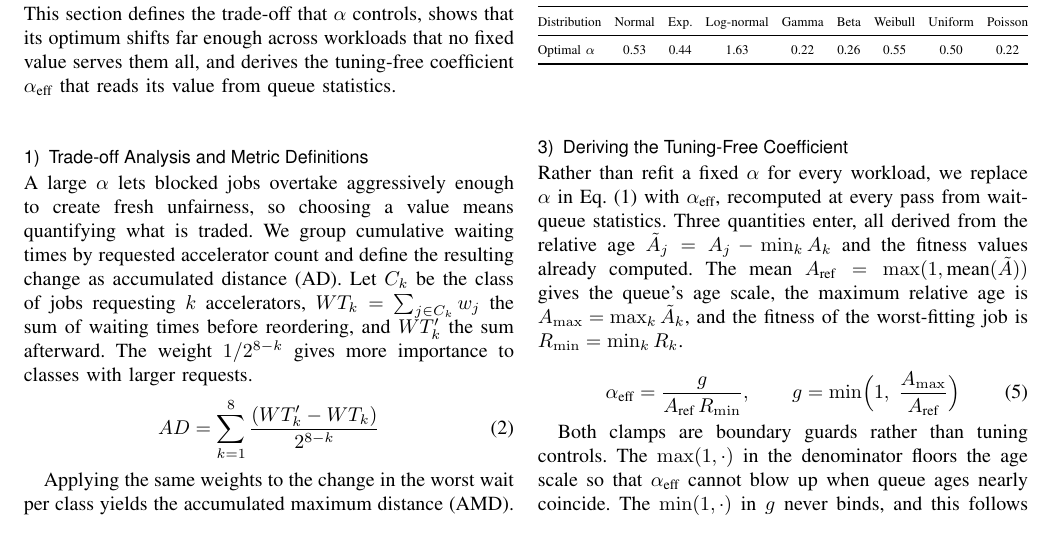
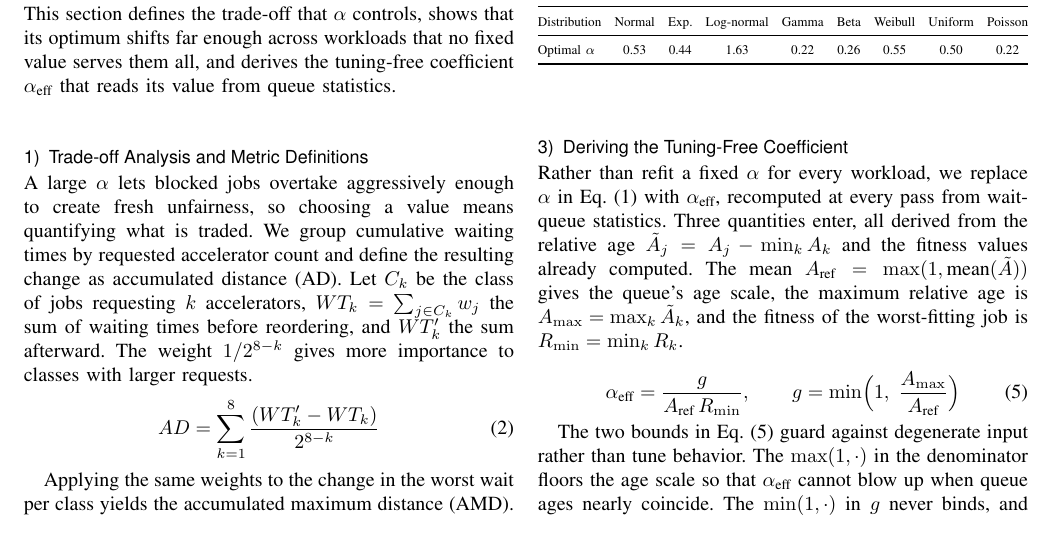
Before and after one commit to mystous/gpu_scheduler, a LaTeX paper (sn-article-en-1_polished.tex): part of page 7 of 13, cut so that both start at the same text. Compiled offline with pdfLaTeX.

Commit message:
§IV-B-3 — clamp(구현 jargon)를 bound로 교체, 동어반복 해소
clamp는 API 어휘로 본문 표준어가 아니고, "clamps are boundary guards"는
동어반복이었다. "The two bounds in Eq.(auto-alpha) guard against degenerate
input rather than tune behavior."로 교체.

```diff
--- a/sn-article-en-1_polished.tex
+++ b/sn-article-en-1_polished.tex
@@ -302,7 +302,7 @@ Rather than refit a fixed $\alpha$ for every workload, we replace $\alpha$ in Eq
 \label{eq:auto-alpha}
 \end{equation}
 
-Both clamps are boundary guards rather than tuning controls. The $\max(1,\cdot)$ in the denominator floors the age scale so that $\alpha_{\text{eff}}$ cannot blow up when queue ages nearly coincide. The $\min(1,\cdot)$ in $g$ never binds, and this follows from the definitions rather than from measurement. Rebasing makes the minimum of $\tilde A$ zero, so its maximum is at least its mean, and ages count arrivals and are therefore integers. Consequently $A_{\max}/A_{\text{ref}}\ge1$ and $g=1$ in every case but one. That case is $A_{\max}=0$, where every $\tilde A_j$ vanishes and the bonus $\alpha_{\text{eff}}\,\tilde A_j R_j$ is zero for all jobs whatever value $g$ takes. The effective coefficient is therefore $\alpha_{\text{eff}}=1/(A_{\text{ref}}R_{\min})$, and $g$ serves only to keep the expression well defined on a degenerate queue. This argument assumes integer arrival-count ages, and $g$ can take intermediate values if ages are measured in wall-clock time. Subtracting the minimum age removes the absolute offset and dividing by $A_{\text{ref}}$ removes the scale, so $\tilde A_j/A_{\text{ref}}$ is dimensionless and expresses a job's age as a multiple of the queue mean, independent of workload and load. As jobs enter and leave, updates to $\min_k A_k$ rebase the ages automatically. Writing the bonus term as a product of two ratios makes the normalization explicit.
+The two bounds in Eq.~\eqref{eq:auto-alpha} guard against degenerate input rather than tune behavior. The $\max(1,\cdot)$ in the denominator floors the age scale so that $\alpha_{\text{eff}}$ cannot blow up when queue ages nearly coincide. The $\min(1,\cdot)$ in $g$ never binds, and this follows from the definitions rather than from measurement. Rebasing makes the minimum of $\tilde A$ zero, so its maximum is at least its mean, and ages count arrivals and are therefore integers. Consequently $A_{\max}/A_{\text{ref}}\ge1$ and $g=1$ in every case but one. That case is $A_{\max}=0$, where every $\tilde A_j$ vanishes and the bonus $\alpha_{\text{eff}}\,\tilde A_j R_j$ is zero for all jobs whatever value $g$ takes. The effective coefficient is therefore $\alpha_{\text{eff}}=1/(A_{\text{ref}}R_{\min})$, and $g$ serves only to keep the expression well defined on a degenerate queue. This argument assumes integer arrival-count ages, and $g$ can take intermediate values if ages are measured in wall-clock time. Subtracting the minimum age removes the absolute offset and dividing by $A_{\text{ref}}$ removes the scale, so $\tilde A_j/A_{\text{ref}}$ is dimensionless and expresses a job's age as a multiple of the queue mean, independent of workload and load. As jobs enter and leave, updates to $\min_k A_k$ rebase the ages automatically. Writing the bonus term as a product of two ratios makes the normalization explicit.
 
 \begin{equation}
 \alpha_{\text{eff}}\,\tilde A_j\, R_j \;=\; \underbrace{\frac{\tilde A_j}{A_{\text{ref}}}}_{\text{age vs. queue mean}} \;\times\; \underbrace{\frac{R_j}{R_{\min}}}_{\text{fitness vs. worst fit}}
```
